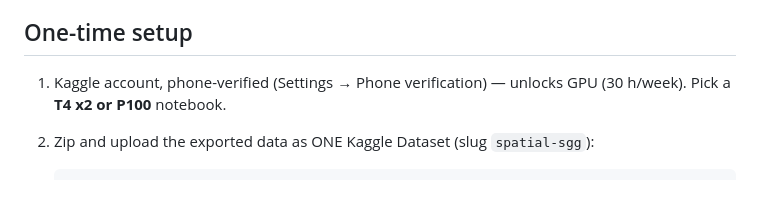
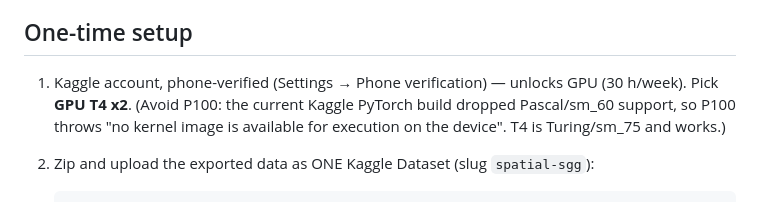
Before and after one commit to shah-arbisoft/spatial-auto-annotation, a Markdown page: scripts/kaggle/README.md, the part around the change. Drawn GitHub-style.

Commit message:
Recommend T4 over P100 on Kaggle (Pascal dropped from current torch)

```diff
--- a/scripts/kaggle/README.md
+++ b/scripts/kaggle/README.md
@@ -9,7 +9,10 @@ relation labels only.
 ## One-time setup
 
 1. Kaggle account, phone-verified (Settings → Phone verification) — unlocks
-   GPU (30 h/week). Pick a **T4 x2 or P100** notebook.
+   GPU (30 h/week). Pick **GPU T4 x2**. (Avoid P100: the current Kaggle
+   PyTorch build dropped Pascal/sm_60 support, so P100 throws
+   "no kernel image is available for execution on the device". T4 is
+   Turing/sm_75 and works.)
 2. Zip and upload the exported data as ONE Kaggle Dataset (slug `spatial-sgg`):
 
        cd datasets
```
